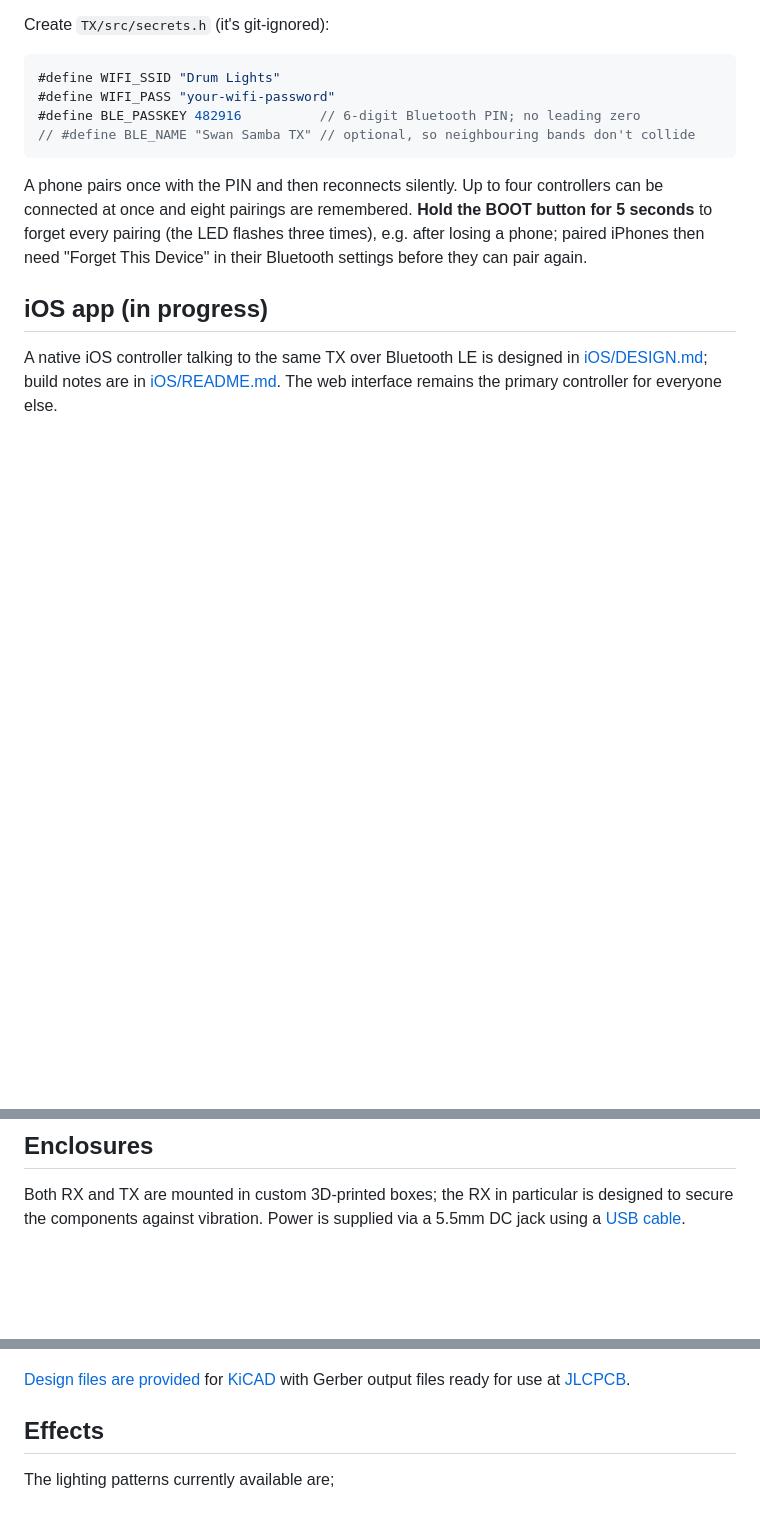
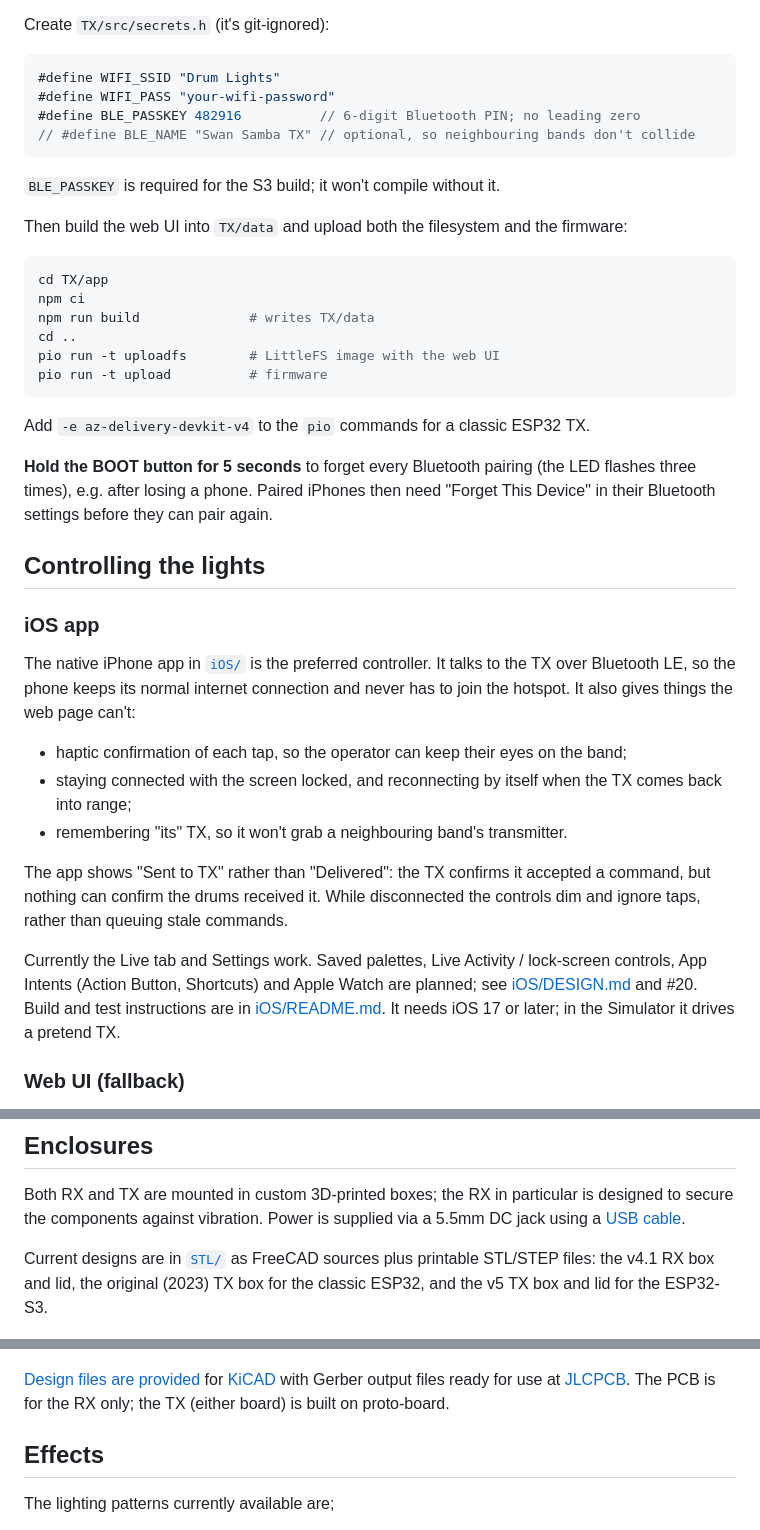
Before and after one commit to PhilDye/Drum-Lights, a Markdown page: README.md, 3 parts joined by grey strips. GitHub-like rendering; blank space fills up the shorter version.

````diff
--- a/README.md
+++ b/README.md
@@ -66,8 +70,36 @@ Create `TX/src/secrets.h` (it's git-ignored):
 // #define BLE_NAME "Swan Samba TX" // optional, so neighbouring bands don't collide
 ```
 
-A phone pairs once with the PIN and then reconnects silently. Up to four controllers can be connected at once and eight pairings are remembered. **Hold the BOOT button for 5 seconds** to forget every pairing (the LED flashes three times), e.g. after losing a phone; paired iPhones then need "Forget This Device" in their Bluetooth settings before they can pair again.
+`BLE_PASSKEY` is required for the S3 build; it won't compile without it.
 
-## iOS app (in progress)
+Then build the web UI into `TX/data` and upload both the filesystem and the firmware:
 
-A native iOS controller talking to the same TX over Bluetooth LE is designed in [iOS/DESIGN.md](iOS/DESIGN.md); build notes are in [iOS/README.md](iOS/README.md). The web interface remains the primary controller for everyone else.
+```sh
+cd TX/app
+npm ci
+npm run build              # writes TX/data
+cd ..
+pio run -t uploadfs        # LittleFS image with the web UI
+pio run -t upload          # firmware
+```
+
+Add `-e az-delivery-devkit-v4` to the `pio` commands for a classic ESP32 TX.
+
+**Hold the BOOT button for 5 seconds** to forget every Bluetooth pairing (the LED flashes three times), e.g. after losing a phone. Paired iPhones then need "Forget This Device" in their Bluetooth settings before they can pair again.
+
+## Controlling the lights
+
+### iOS app
+
+The native iPhone app in [`iOS/`](iOS/README.md) is the preferred controller. It talks to the TX over Bluetooth LE, so the phone keeps its normal internet connection and never has to join the hotspot. It also gives things the web page can't:
+
+- haptic confirmation of each tap, so the operator can keep their eyes on the band;
+- staying connected with the screen locked, and reconnecting by itself when the TX comes back into range;
+- remembering "its" TX, so it won't grab a neighbouring band's transmitter.
+
+The app shows "Sent to TX" rather than "Delivered": the TX confirms it accepted a command, but nothing can confirm the drums received it. While disconnected the controls dim and ignore taps, rather than queuing stale commands.
+
+Currently the Live tab and Settings work. Saved palettes, Live Activity / lock-screen controls, App Intents (Action Button, Shortcuts) and Apple Watch are planned; see [iOS/DESIGN.md](iOS/DESIGN.md) and #20. Build and test instructions are in [iOS/README.md](iOS/README.md). It needs iOS 17 or later; in the Simulator it drives a pretend TX.
+
+### Web UI (fallback)
+
@@ -102,6 +141,8 @@ The cable exits through the sound hole/port and runs to an enclosure holding the
 
 Both RX and TX are mounted in custom 3D-printed boxes; the RX in particular is designed to secure the components against vibration. Power is supplied via a 5.5mm DC jack using a [USB cable](https://www.kenable.co.uk/en/usb-cables-adapters/usb-20-cables/usb-20-adapters/7629-usb-to-dc-power-cable-usb-20-for-21mm-x-55mm-5v-2a-2000ma-1m-007629-5055383476299.html).
 
+Current designs are in [`STL/`](STL/) as FreeCAD sources plus printable STL/STEP files: the v4.1 RX box and lid, the original (2023) TX box for the classic ESP32, and the v5 TX box and lid for the ESP32-S3.
+
 ![3D-printed enclosure mounted on a surdo drum](_docs/IMG_3526.jpeg)
 
 Experience has shown it's best to mount the RX on the *rear* of all drums with 3M VHB double-sided tape. Ensure the TX is positioned at the rear of the band too, to avoid metal-shelled drums blocking the RF signal. _Ensure players know this to mount their drum accordingly!_
@@ -112,7 +153,7 @@ After breadboard prototyping, initial builds were built on protoboard but for mo
 
 ![Custom PCB](_docs/PCB.jpg)
 
-[Design files are provided](PCB/) for [KiCAD](https://www.kicad.org/) with Gerber output files ready for use at [JLCPCB](https://jlcpcb.com/).
+[Design files are provided](PCB/) for [KiCAD](https://www.kicad.org/) with Gerber output files ready for use at [JLCPCB](https://jlcpcb.com/). The PCB is for the RX only; the TX (either board) is built on proto-board.
 
 ## Effects
 
````
Also changed, not shown: other parts of README.md (+22 -11 lines).
